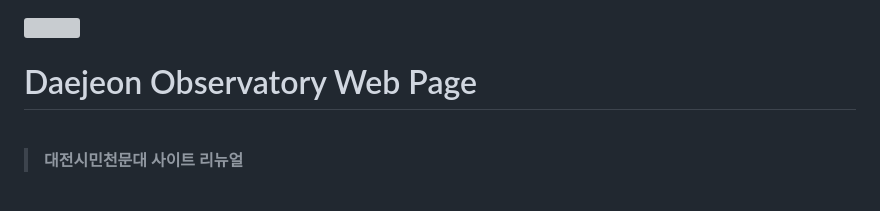
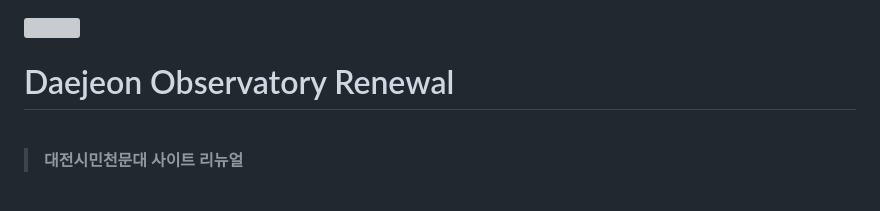
Before and after one commit to KHW1025/Daejeon-Observatory_Renewal, a Markdown page: README.md, the part around the change. Drawn GitHub-style; grey boxes are pictures that could not be loaded.

```diff
--- a/README.md
+++ b/README.md
@@ -1,6 +1,6 @@
 <img width="800" src="https://github.com/KHW1025/Daejeon-Observatory_Renewal/assets/119498531/480f5c04-2626-4cb8-a8f5-bc0a7094efb4"/>
 
-# Daejeon Observatory Web Page
+# Daejeon Observatory Renewal
 <br>
 
 > **대전시민천문대 사이트 리뉴얼**
```
